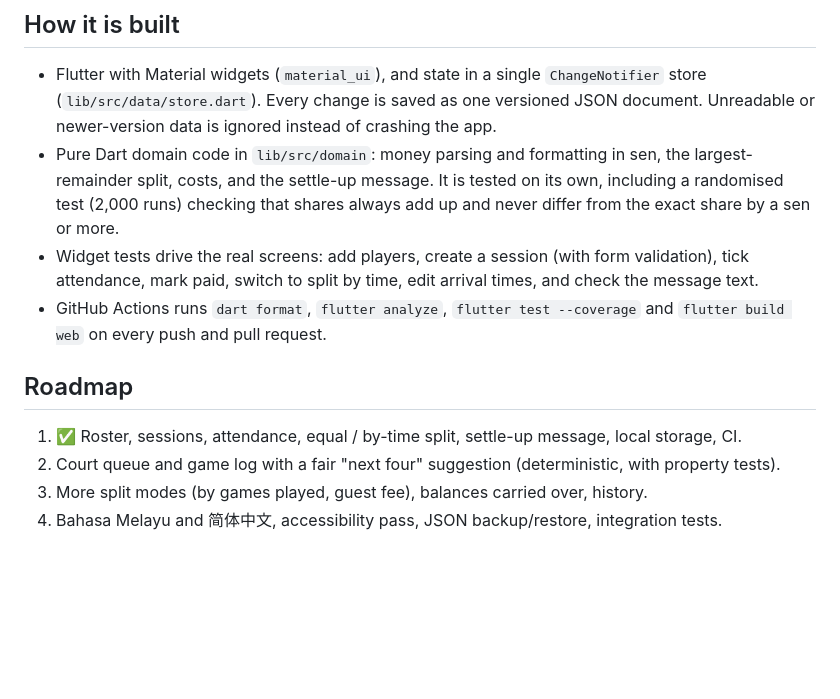
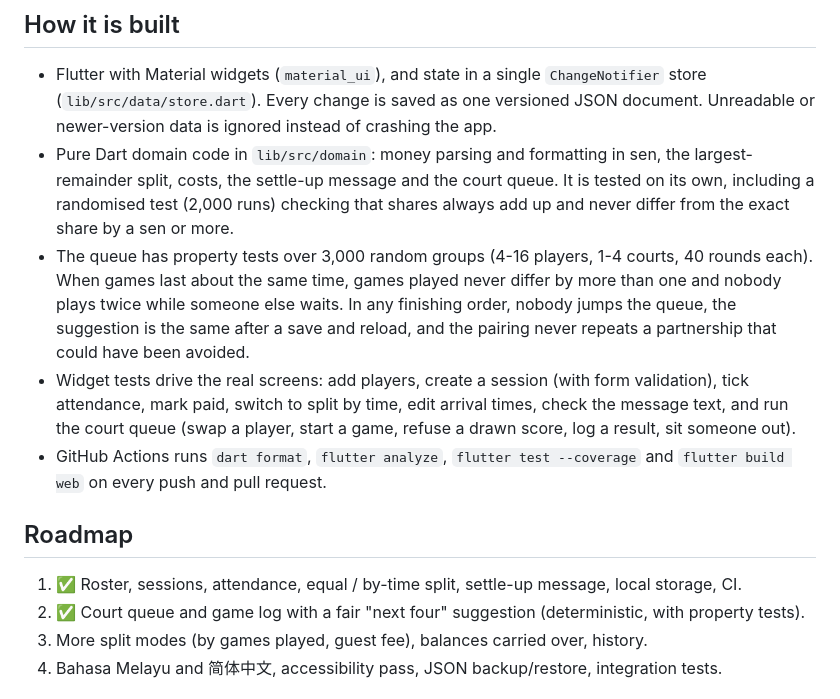
Before and after one commit to guangyou0716/gelanggang, a Markdown page: README.md, the part around one of its changes. GitHub-like rendering; blank space fills up the shorter version.

```diff
--- a/README.md
+++ b/README.md
@@ -48,17 +56,22 @@ Built and tested with Flutter 3.50 (Dart 3.14).
   (`lib/src/data/store.dart`). Every change is saved as one versioned JSON document. Unreadable or
   newer-version data is ignored instead of crashing the app.
 - Pure Dart domain code in `lib/src/domain`: money parsing and formatting in sen, the largest-remainder split,
-  costs, and the settle-up message. It is tested on its own, including a randomised test (2,000 runs) checking
-  that shares always add up and never differ from the exact share by a sen or more.
+  costs, the settle-up message and the court queue. It is tested on its own, including a randomised test (2,000
+  runs) checking that shares always add up and never differ from the exact share by a sen or more.
+- The queue has property tests over 3,000 random groups (4-16 players, 1-4 courts, 40 rounds each). When games
+  last about the same time, games played never differ by more than one and nobody plays twice while someone
+  else waits. In any finishing order, nobody jumps the queue, the suggestion is the same after a save and
+  reload, and the pairing never repeats a partnership that could have been avoided.
 - Widget tests drive the real screens: add players, create a session (with form validation), tick
-  attendance, mark paid, switch to split by time, edit arrival times, and check the message text.
+  attendance, mark paid, switch to split by time, edit arrival times, check the message text, and run the
+  court queue (swap a player, start a game, refuse a drawn score, log a result, sit someone out).
 - GitHub Actions runs `dart format`, `flutter analyze`, `flutter test --coverage` and `flutter build web` on
   every push and pull request.
 
 ## Roadmap
 
 1. ✅ Roster, sessions, attendance, equal / by-time split, settle-up message, local storage, CI.
-2. Court queue and game log with a fair "next four" suggestion (deterministic, with property tests).
+2. ✅ Court queue and game log with a fair "next four" suggestion (deterministic, with property tests).
 3. More split modes (by games played, guest fee), balances carried over, history.
 4. Bahasa Melayu and 简体中文, accessibility pass, JSON backup/restore, integration tests.
 
```
Also changed, not shown: other parts of README.md (+12 -4 lines), docs/queue.png (added), 10 other files.
